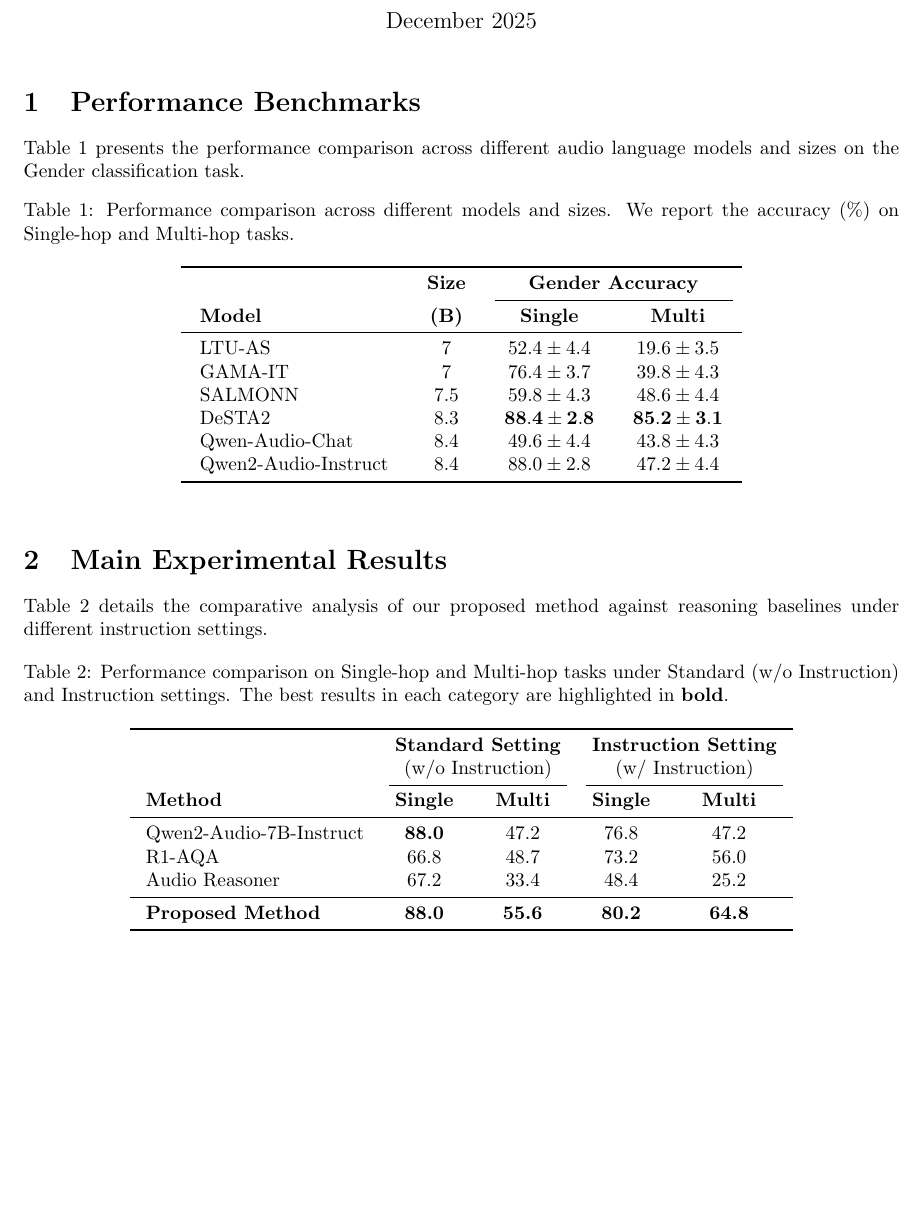
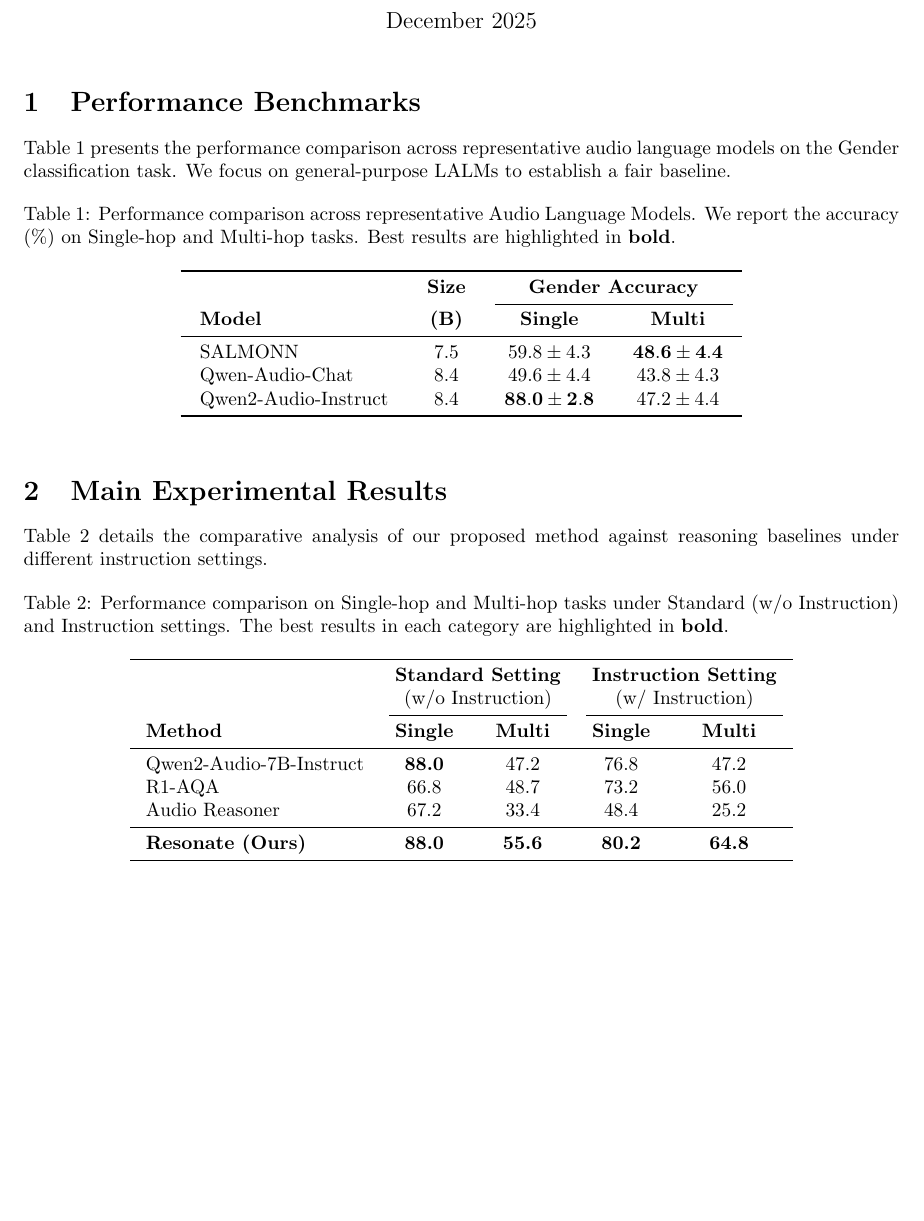
Before and after one commit to leonardofhy/resonate, a LaTeX document (latex/main.tex): part of the page, cut so that both start at the same text. Compiled offline with pdfLaTeX.

Commit message:
docs: Translate LaTeX comments to English and update model comparison table content.

```diff
--- a/latex/main.tex
+++ b/latex/main.tex
@@ -1,12 +1,12 @@
 \documentclass{article}
 \usepackage[utf8]{inputenc}
-\usepackage{geometry} % 調整頁面邊距
+\usepackage{geometry} % Adjust page margins
 \geometry{a4paper, margin=1in}
 
-\usepackage{booktabs} % 畫出專業的三線表 (toprule, midrule, bottomrule)
-\usepackage{array}    % 更好的欄位控制
-\usepackage{caption}  % 優化標題間距
-\usepackage{amsmath}  % 數學符號支援
+\usepackage{booktabs} % Required for professional table lines (toprule, midrule, bottomrule)
+\usepackage{array}    % Required for better column formatting
+\usepackage{caption}  % Optimizes caption spacing
+\usepackage{amsmath}  % Mathematical symbol support
 
 \title{Resonate: Full Results}
 \author{leonardofoohy}
@@ -18,15 +18,15 @@
 
 \section{Performance Benchmarks}
 
-Table \ref{tab:model_comparison} presents the performance comparison across different audio language models and sizes on the Gender classification task.
+Table \ref{tab:model_comparison} presents the performance comparison across representative audio language models on the Gender classification task. We focus on general-purpose LALMs to establish a fair baseline.
 
-% --- TABLE 1: Model Comparison (Size & Gender) ---
+% --- TABLE 1: Model Comparison (Filtered: SALMONN, Qwen, Qwen2) ---
 \begin{table}[h]
     \centering
-    \caption{Performance comparison across different models and sizes. We report the accuracy ($\%$) on Single-hop and Multi-hop tasks.}
+    \caption{Performance comparison across representative Audio Language Models. We report the accuracy ($\%$) on Single-hop and Multi-hop tasks. Best results are highlighted in \textbf{bold}.}
     \label{tab:model_comparison}
 
-    % 調整欄位間距
+    % Adjust column spacing
     \setlength{\tabcolsep}{10pt}
 
     \begin{tabular}{lccc}
@@ -35,12 +35,9 @@
         \cmidrule(lr){3-4}
         \textbf{Model} & \textbf{(B)} & \textbf{Single} & \textbf{Multi} \\
         \midrule
-        LTU-AS                  & 7   & $52.4 \pm 4.4$ & $19.6 \pm 3.5$ \\
-        GAMA-IT                 & 7   & $76.4 \pm 3.7$ & $39.8 \pm 4.3$ \\
-        SALMONN                 & 7.5 & $59.8 \pm 4.3$ & $48.6 \pm 4.4$ \\
-        DeSTA2                  & 8.3 & $\mathbf{88.4 \pm 2.8}$ & $\mathbf{85.2 \pm 3.1}$ \\
+        SALMONN                 & 7.5 & $59.8 \pm 4.3$ & $\mathbf{48.6 \pm 4.4}$ \\
         Qwen-Audio-Chat         & 8.4 & $49.6 \pm 4.4$ & $43.8 \pm 4.3$ \\
-        Qwen2-Audio-Instruct    & 8.4 & $88.0 \pm 2.8$ & $47.2 \pm 4.4$ \\
+        Qwen2-Audio-Instruct    & 8.4 & $\mathbf{88.0 \pm 2.8}$ & $47.2 \pm 4.4$ \\
         \bottomrule
     \end{tabular}
 \end{table}
@@ -55,16 +52,16 @@
     \caption{Performance comparison on Single-hop and Multi-hop tasks under Standard (w/o Instruction) and Instruction settings. The best results in each category are highlighted in \textbf{bold}.}
     \label{tab:main_results}
 
-    % 設定欄位：左對齊 + 4個置中欄位
+    % Column setup: Left aligned first column + 4 Centered columns
     \setlength{\tabcolsep}{8pt}
     \begin{tabular}{lcccc}
         \toprule
-        % 第一層表頭：分組
+        % Level 1 Header: Groups
          & \multicolumn{2}{c}{\textbf{Standard Setting}} & \multicolumn{2}{c}{\textbf{Instruction Setting}} \\
          & \multicolumn{2}{c}{(w/o Instruction)} & \multicolumn{2}{c}{(w/ Instruction)} \\
-        \cmidrule(lr){2-3} \cmidrule(lr){4-5} % 分組橫線
+        \cmidrule(lr){2-3} \cmidrule(lr){4-5} % Grouping lines
 
-        % 第二層表頭：具體指標
+        % Level 2 Header: Metrics
         \textbf{Method} & \textbf{Single} & \textbf{Multi} & \textbf{Single} & \textbf{Multi} \\
         \midrule
 
@@ -72,10 +69,10 @@
         Qwen2-Audio-7B-Instruct & \textbf{88.0} & 47.2 & 76.8 & 47.2 \\
         R1-AQA                  & 66.8 & 48.7 & 73.2 & 56.0 \\
         Audio Reasoner          & 67.2 & 33.4 & 48.4 & 25.2 \\
-        \midrule % 分隔線，區隔 Baseline 和你的方法
+        \midrule % Separator line
 
-        % Proposed Method (整行加粗，並標示最高分)
-        \textbf{Proposed Method} & \textbf{88.0} & \textbf{55.6} & \textbf{80.2} & \textbf{64.8} \\
+        % Proposed Method (Bolded row and Best Scores)
+        \textbf{Resonate (Ours)} & \textbf{88.0} & \textbf{55.6} & \textbf{80.2} & \textbf{64.8} \\
         \bottomrule
     \end{tabular}
 \end{table}
```
